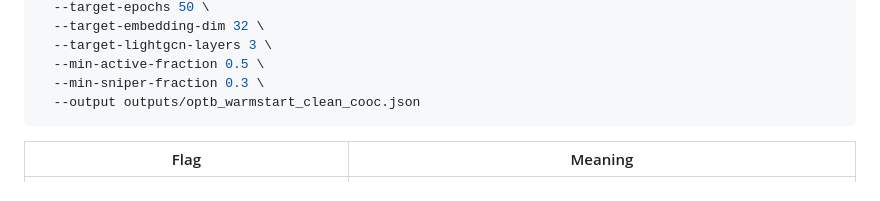
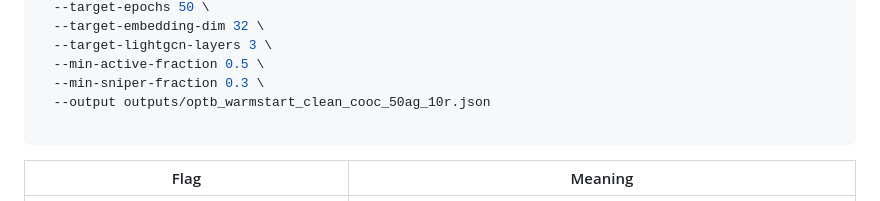
Before and after one commit to phkhanhtrinh23/AGAS, a Markdown page: README.md, the part around the change. Rendered like a GitHub page.

````diff
--- a/README.md
+++ b/README.md
@@ -232,7 +232,8 @@ agas run-transfer \
   --target-lightgcn-layers 3 \
   --min-active-fraction 0.5 \
   --min-sniper-fraction 0.3 \
-  --output outputs/optb_warmstart_clean_cooc.json
+  --output outputs/optb_warmstart_clean_cooc_50ag_10r.json
+
 ```
 
 | Flag | Meaning |
````
